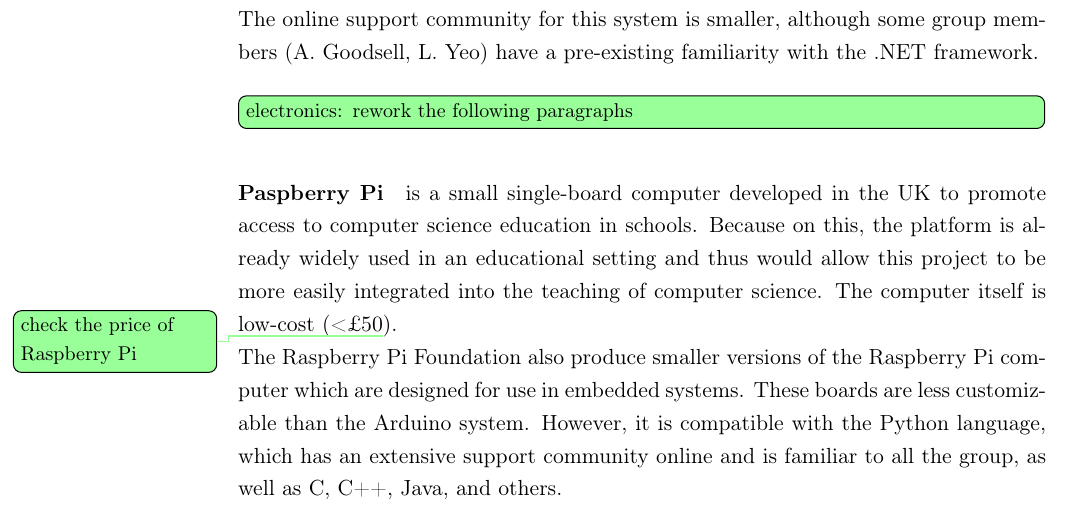
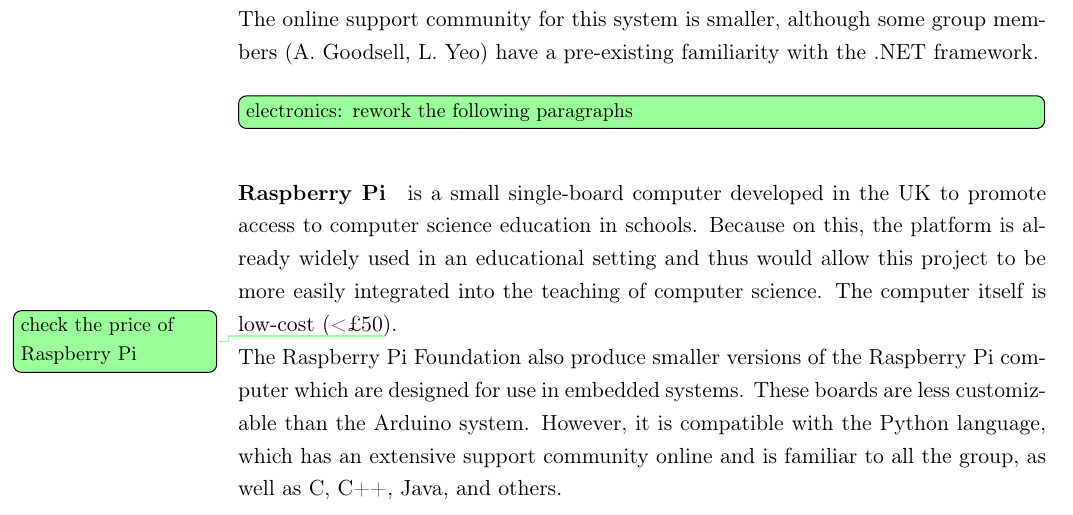
Before and after one commit to group-5/group_report, a LaTeX thesis (main.tex, which reads Sections/design_outline.tex): part of page 28 of 61, cut so that both start at the same text. Compiled offline with pdfLaTeX.

Commit message:
fixed typo

```diff
--- a/Sections/design_outline.tex
+++ b/Sections/design_outline.tex
@@ -64,7 +64,7 @@
         \paragraph{Netduino} is a variant of the \gls{Arduino} which runs on Microsoft's .NET framework. The online support community for this system is smaller, although some group members (\AG, \LY) have a pre-existing familiarity with the .NET framework.\\
 
         \todo[inline]{electronics: rework the following paragraphs}
-        \paragraph{Paspberry Pi}is a small single-board computer developed in the UK to promote access to computer science education in schools. Because on this, the platform is already widely used in an educational setting and thus would allow this project to be more easily integrated into the teaching of computer science. The computer itself is low-cost (<\pounds{50}\todo{check the price of Raspberry Pi}).\\
+        \paragraph{Raspberry Pi}is a small single-board computer developed in the UK to promote access to computer science education in schools. Because on this, the platform is already widely used in an educational setting and thus would allow this project to be more easily integrated into the teaching of computer science. The computer itself is low-cost (<\pounds{50}\todo{check the price of Raspberry Pi}).\\
         The Raspberry Pi Foundation also produce smaller versions of the Raspberry Pi computer which are designed for use in embedded systems. These boards are less customizable than the Arduino system. However, it is compatible with the Python language, which has an extensive support community online and is familiar to all the group, as well as C, C++, Java, and others.
 
         \paragraph{A micro-controller} integrated circuit could be used in a purpouse-built system to control the robot. This would require the design of all the supporting electronics. The microprocessor would need to be programmed in a low-level assembly language or a language designed specifically for the micro-controller product we use.\\
```
